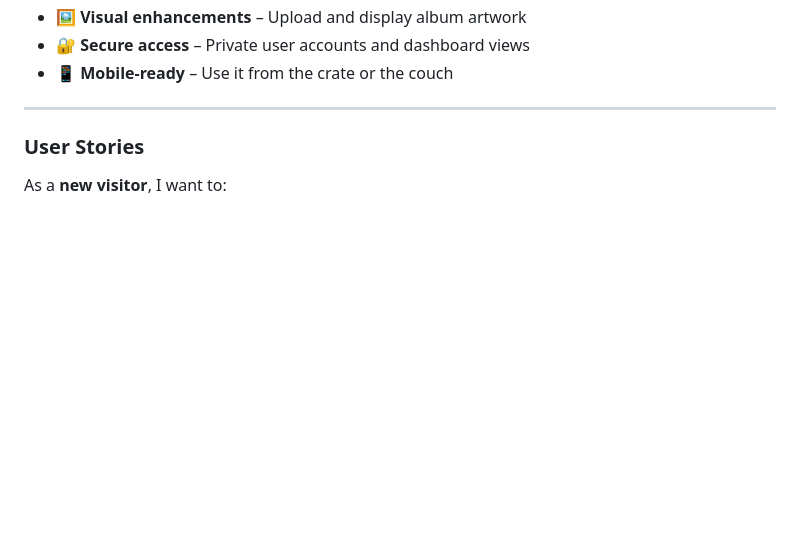
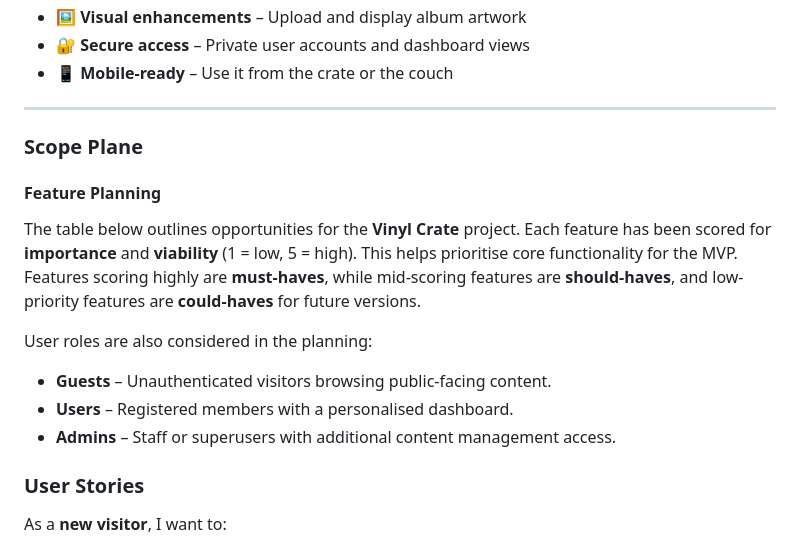
Before and after one commit to sd-powell/portfolio_project_3, a Markdown page: README.md, the part around the change. Drawn GitHub-style; blank space fills up the shorter version.

Commit message:
add Scope Plane and feature planning to UX section

```diff
--- a/README.md
+++ b/README.md
@@ -40,7 +40,16 @@ Whether you're tracking rare jazz pressings, building a DJ setlist, or simply do
 
 ---
 
+### Scope Plane
 
+#### Feature Planning
+
+The table below outlines opportunities for the **Vinyl Crate** project. Each feature has been scored for **importance** and **viability** (1 = low, 5 = high). This helps prioritise core functionality for the MVP. Features scoring highly are **must-haves**, while mid-scoring features are **should-haves**, and low-priority features are **could-haves** for future versions.
+
+User roles are also considered in the planning:
+- **Guests** – Unauthenticated visitors browsing public-facing content.
+- **Users** – Registered members with a personalised dashboard.
+- **Admins** – Staff or superusers with additional content management access.
 
 
 ###  User Stories
```
